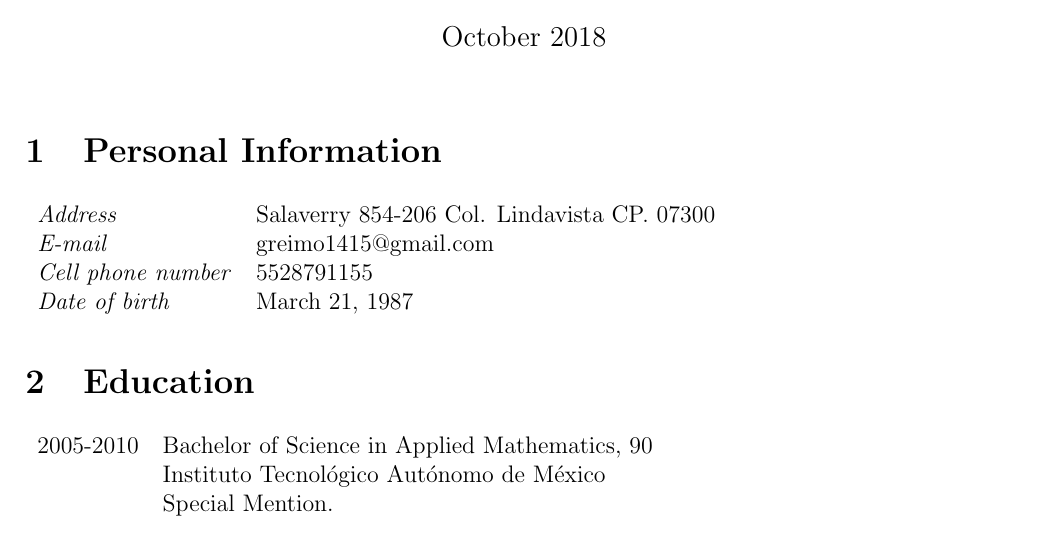
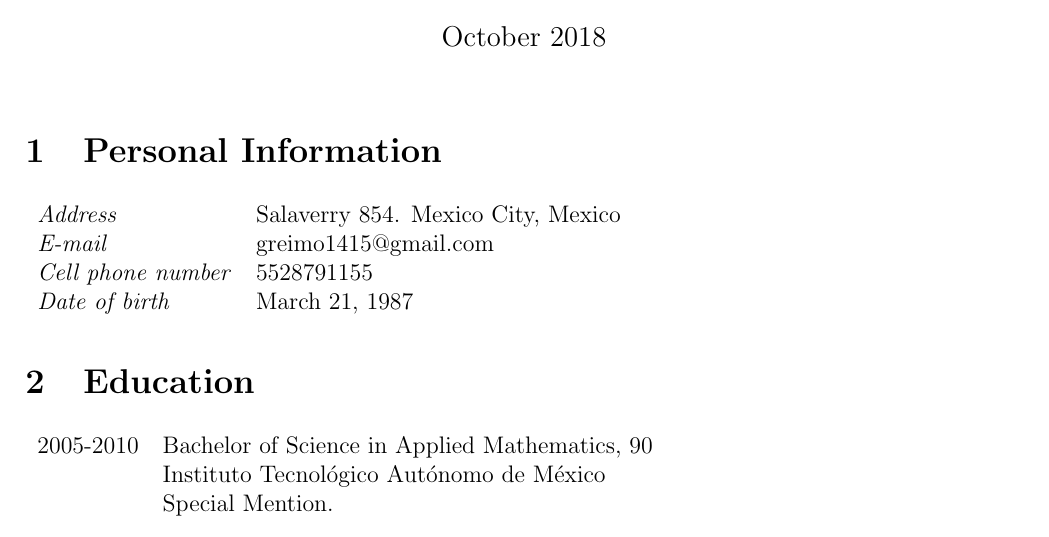
Before and after one commit to greimo/curriculum_english, a LaTeX CV (curriculum_eng_2018.tex): part of page 1 of 3, cut so that both start at the same text. Compiled offline with pdfLaTeX; the source files are stored in an older character set and shown here as Unicode.

Commit message:
Cambio a la dirección

```diff
--- a/curriculum_eng_2018.tex
+++ b/curriculum_eng_2018.tex
@@ -23,7 +23,7 @@
 \section{Personal Information}
 
 	\begin{tabular}{ l l }
-		\textit{Address} & Salaverry 854-206 Col. Lindavista CP. 07300 \\
+		\textit{Address} & Salaverry 854. Mexico City, Mexico \\
 		\textit{E-mail} & greimo1415@gmail.com  \\
 		\textit{Cell phone number} & 5528791155 \\
 		\textit{Date of birth} & March 21, 1987
```
